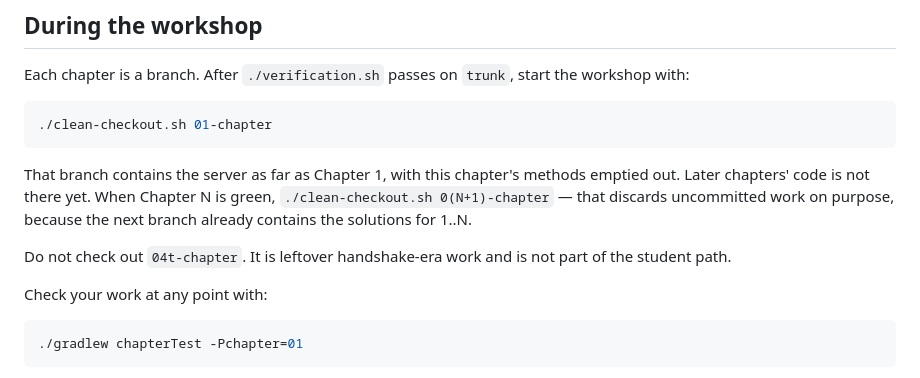
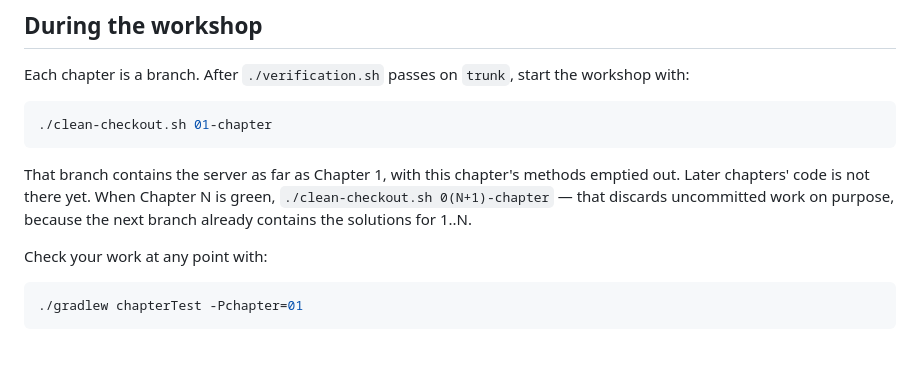
Before and after one commit to David-Parry/agent-mcp-workshop, a Markdown page: 00-setup.md, the part around the change. GitHub-like rendering; blank space fills up the shorter version.

Commit message:
Drop the leftover 04t-chapter warning from setup docs.
Co-authored-by: Cursor <cursoragent@cursor.com>

````diff
--- a/00-setup.md
+++ b/00-setup.md
@@ -83,8 +83,6 @@ Each chapter is a branch. After `./verification.sh` passes on `trunk`, start the
 
 That branch contains the server as far as Chapter 1, with this chapter's methods emptied out. Later chapters' code is not there yet. When Chapter N is green, `./clean-checkout.sh 0(N+1)-chapter` — that discards uncommitted work on purpose, because the next branch already contains the solutions for 1..N.
 
-Do not check out `04t-chapter`. It is leftover handshake-era work and is not part of the student path.
-
 Check your work at any point with:
 
 ```bash
````
